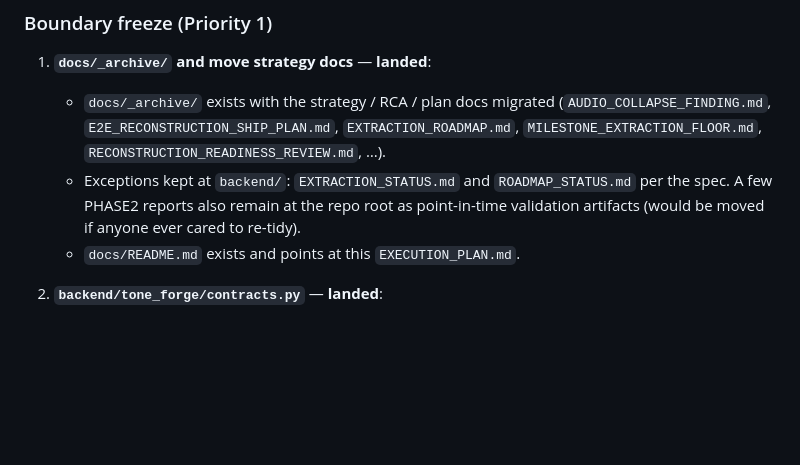
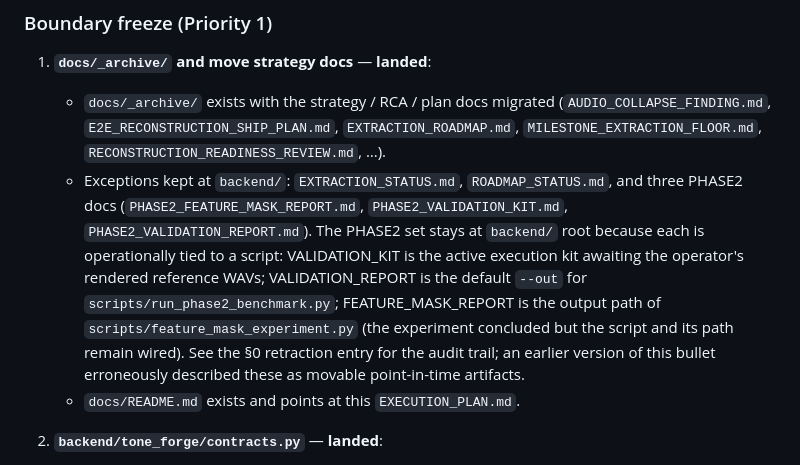
Before and after one commit to harvlad/tone-forge, a Markdown page: EXECUTION_PLAN.md, the part around one of its changes. Drawn GitHub-style; blank space fills up the shorter version.

```diff
--- a/EXECUTION_PLAN.md
+++ b/EXECUTION_PLAN.md
@@ -3232,10 +3284,20 @@ for "what's actually in the tree" remains §0.
      `E2E_RECONSTRUCTION_SHIP_PLAN.md`, `EXTRACTION_ROADMAP.md`,
      `MILESTONE_EXTRACTION_FLOOR.md`,
      `RECONSTRUCTION_READINESS_REVIEW.md`, …).
-   - Exceptions kept at `backend/`: `EXTRACTION_STATUS.md` and
-     `ROADMAP_STATUS.md` per the spec. A few PHASE2 reports also
-     remain at the repo root as point-in-time validation artifacts
-     (would be moved if anyone ever cared to re-tidy).
+   - Exceptions kept at `backend/`: `EXTRACTION_STATUS.md`,
+     `ROADMAP_STATUS.md`, and three PHASE2 docs
+     (`PHASE2_FEATURE_MASK_REPORT.md`,
+     `PHASE2_VALIDATION_KIT.md`, `PHASE2_VALIDATION_REPORT.md`).
+     The PHASE2 set stays at `backend/` root because each is
+     operationally tied to a script: VALIDATION_KIT is the
+     active execution kit awaiting the operator's rendered
+     reference WAVs; VALIDATION_REPORT is the default `--out`
+     for `scripts/run_phase2_benchmark.py`; FEATURE_MASK_REPORT
+     is the output path of `scripts/feature_mask_experiment.py`
+     (the experiment concluded but the script and its path
+     remain wired). See the §0 retraction entry for the audit
+     trail; an earlier version of this bullet erroneously
+     described these as movable point-in-time artifacts.
    - `docs/README.md` exists and points at this `EXECUTION_PLAN.md`.
 
 2. **`backend/tone_forge/contracts.py`** — **landed**:
```
Also changed, not shown: other parts of EXECUTION_PLAN.md (+52 -0 lines).
